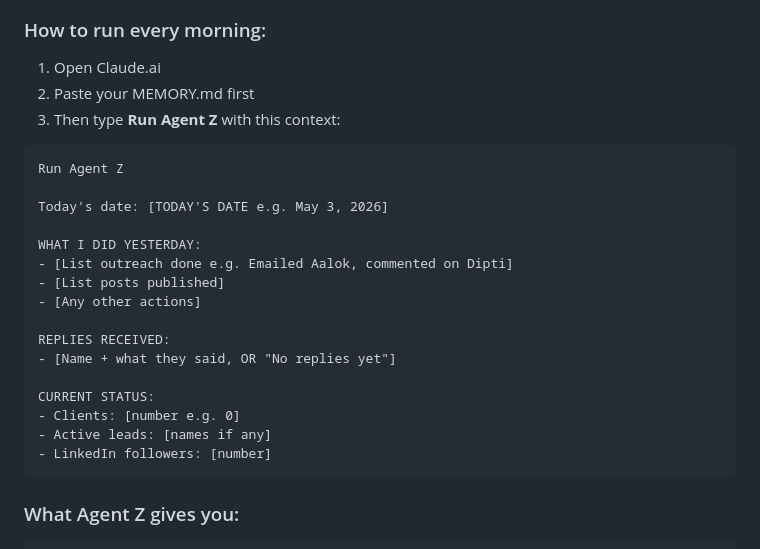
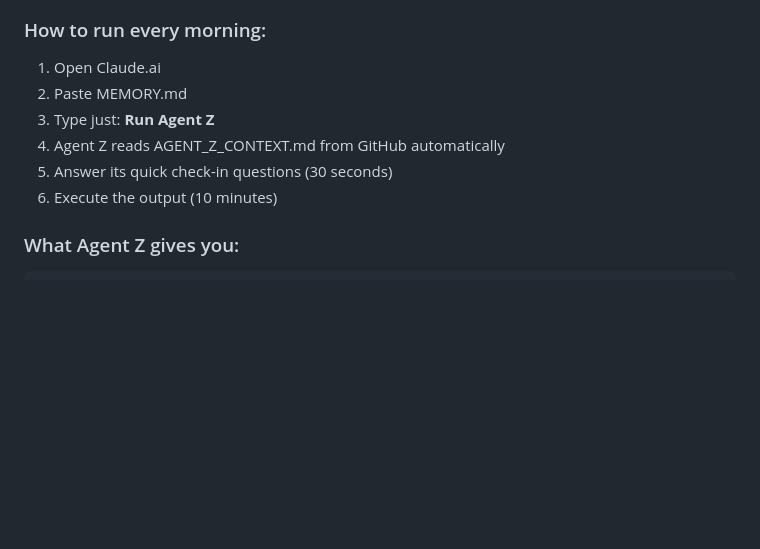
Before and after one commit to shaikhnoor78692/PersonalProject, a Markdown page: SCALESNAP_HANDOVER_v2.md, the part around the change. Drawn GitHub-style; blank space fills up the shorter version.

Commit message:
feat: add Agent Z auto-context system

````diff
--- a/SCALESNAP_HANDOVER_v2.md
+++ b/SCALESNAP_HANDOVER_v2.md
@@ -47,27 +47,11 @@ Just type the trigger word — Claude will do the rest!
 
 ### How to run every morning:
 1. Open Claude.ai
-2. Paste your MEMORY.md first
-3. Then type **Run Agent Z** with this context:
-
-```
-Run Agent Z
-
-Today's date: [TODAY'S DATE e.g. May 3, 2026]
-
-WHAT I DID YESTERDAY:
-- [List outreach done e.g. Emailed Aalok, commented on Dipti]
-- [List posts published]
-- [Any other actions]
-
-REPLIES RECEIVED:
-- [Name + what they said, OR "No replies yet"]
-
-CURRENT STATUS:
-- Clients: [number e.g. 0]
-- Active leads: [names if any]
-- LinkedIn followers: [number]
-```
+2. Paste MEMORY.md
+3. Type just: **Run Agent Z**
+4. Agent Z reads AGENT_Z_CONTEXT.md from GitHub automatically
+5. Answer its quick check-in questions (30 seconds)
+6. Execute the output (10 minutes)
 
 ### What Agent Z gives you:
 ```
````
Also changed, not shown: AGENT_Z_CONTEXT.md (added, +44 -0 lines), MEMORY.md (+1 -0 lines).
